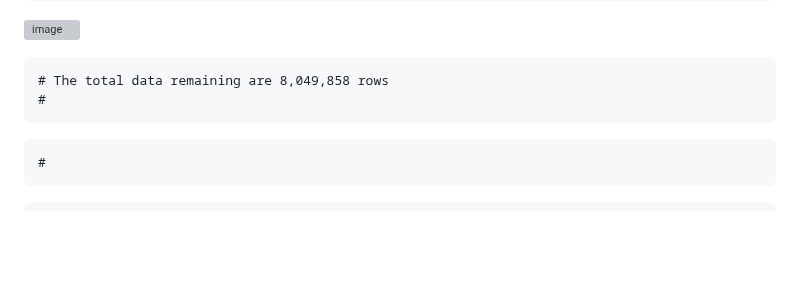
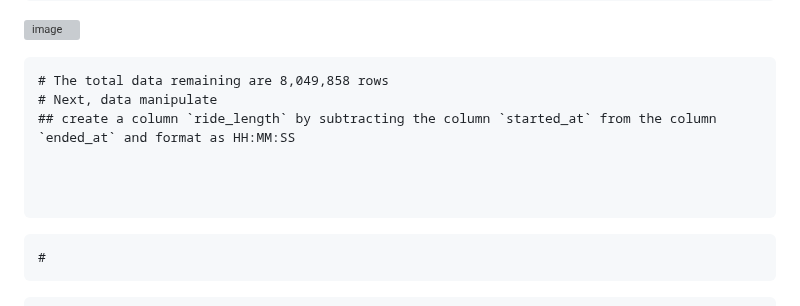
Before and after one commit to Fenoemos/data-science-bootcamp-8, a Markdown page: Google DA Certificate/Readme_document.md, the part around the change. Drawn GitHub-style; blank space fills up the shorter version; grey boxes are pictures that could not be loaded.

````diff
--- a/Google DA Certificate/Readme_document.md
+++ b/Google DA Certificate/Readme_document.md
@@ -214,7 +214,11 @@ cleanbyomit(df_bike_unclean)
 
 ```{r}
 # The total data remaining are 8,049,858 rows
-#
+# Next, data manipulate
+## create a column `ride_length` by subtracting the column `started_at` from the column `ended_at` and format as HH:MM:SS
+
+
+
 ```
 ```{r}
 #
````
